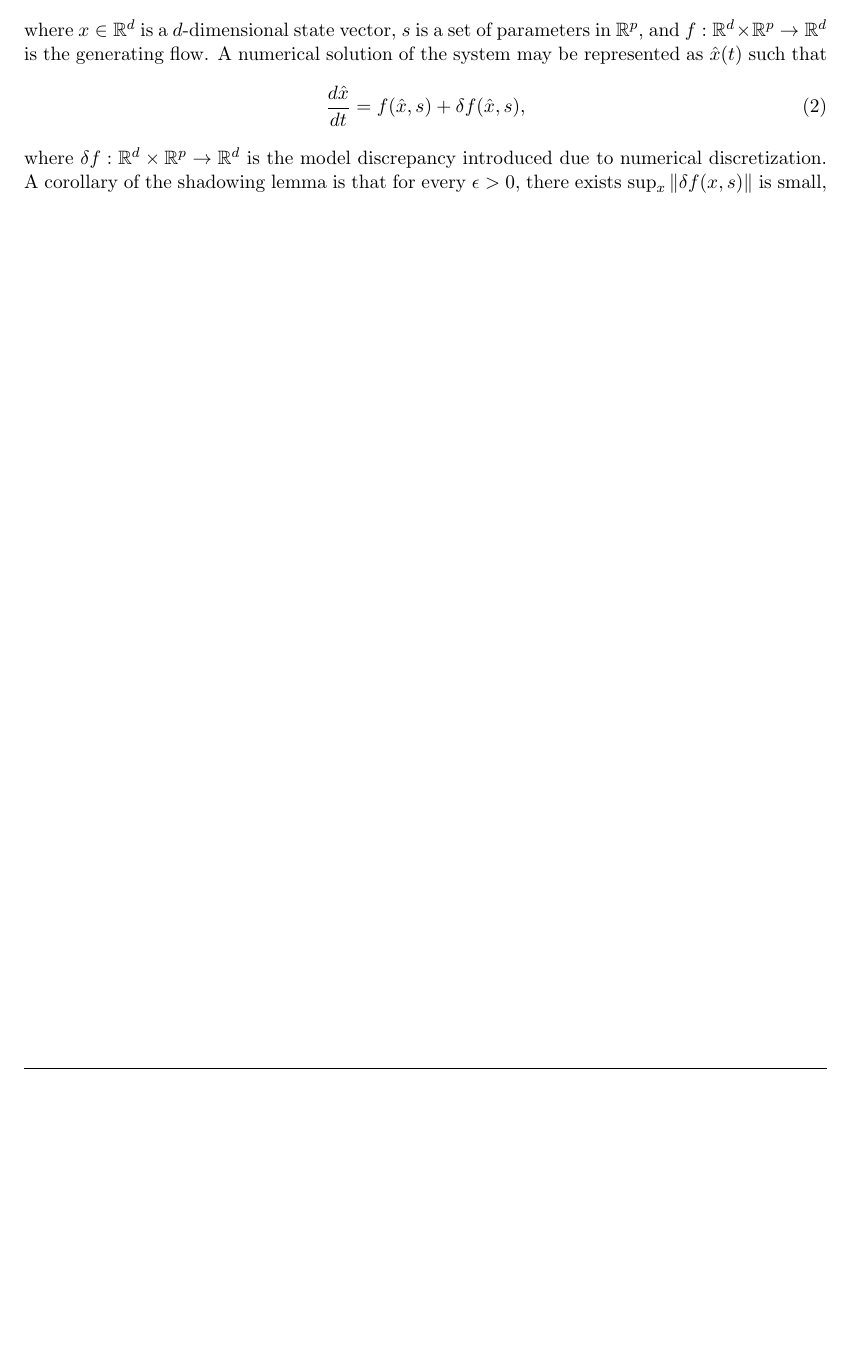
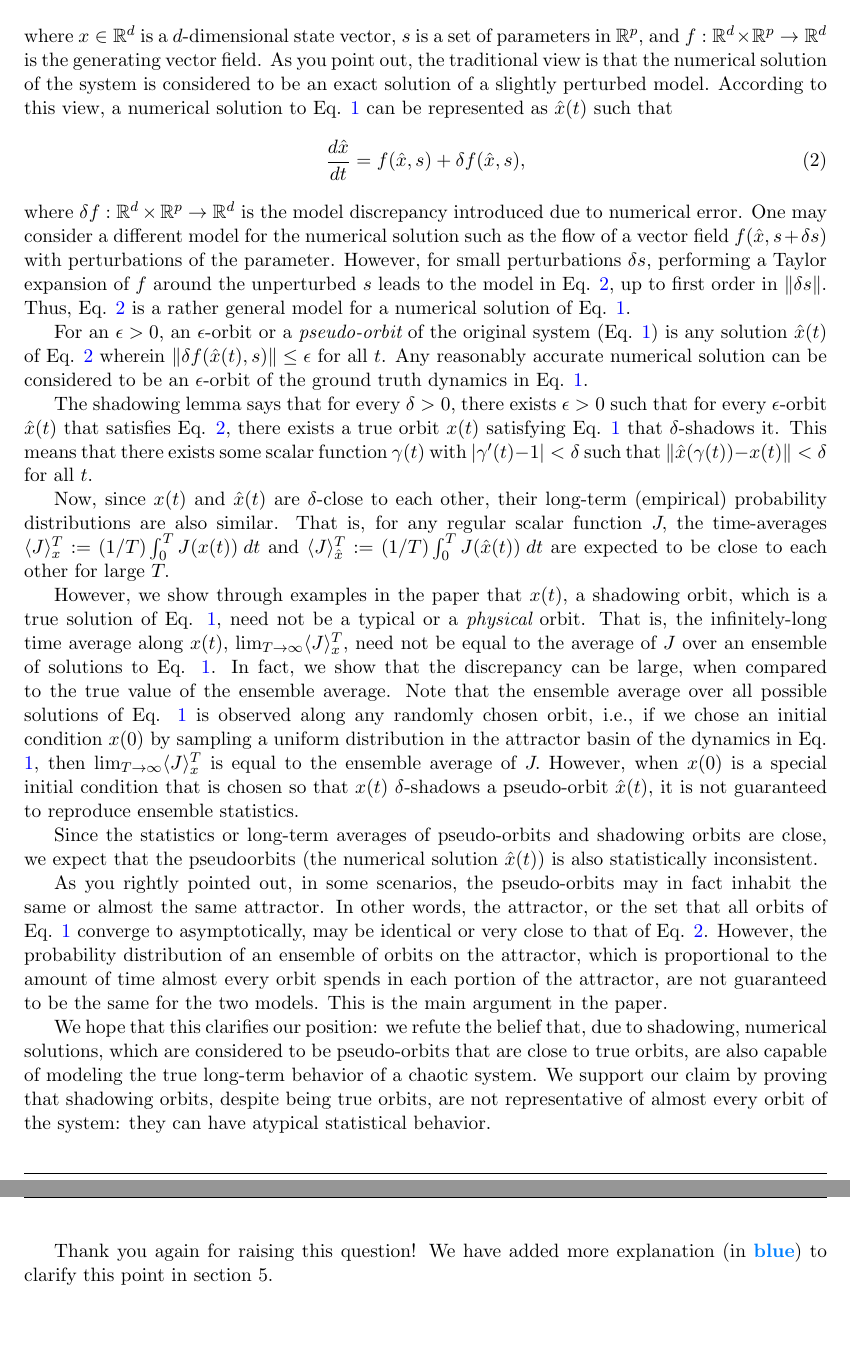
Before and after one commit to ni-sha-c/shadowing, a LaTeX document (letter/responseToReviewers.tex): part of page 2 of 2 before the commit and two parts of pages 2 and 3 of 3 after it, the two joined at a grey line, cut so that both start at the same text, the shorter picture padded with empty space. Compiled offline with pdfLaTeX.

Commit message:
Finish reviewer 2's comments.

```diff
--- a/letter/responseToReviewers.tex
+++ b/letter/responseToReviewers.tex
@@ -62,10 +63,30 @@ Thank you for your question! Traditionally, the justification for using numerica
     \dfrac{d x}{dt} = f(x, s),
 \end{align}
 where $x \in \mathbb{R}^d$ is a $d$-dimensional state vector, $s$ is a set of
-parameters in $\mathbb{R}^p$, and $f:\mathbb{R}^d \times \mathbb{R}^p \to \mathbb{R}^d$ is the generating flow. A numerical solution of the system may be represented as $\hat{x}(t)$ such that
+parameters in $\mathbb{R}^p$, and $f:\mathbb{R}^d \times \mathbb{R}^p \to \mathbb{R}^d$ is the generating vector field. As you point out, the traditional view is that the numerical solution of the system is considered to be an exact solution of a slightly perturbed model. According to this view, a numerical solution to Eq. \ref{eqn:true} can be represented as $\hat{x}(t)$ such that
 \begin{align}
+\label{eqn:numerical}
     \dfrac{d\hat{x}}{dt} = f(\hat{x}, s) + \delta f(\hat{x},s),
 \end{align}
-where $\delta f:\mathbb{R}^d \times \mathbb{R}^p \to \mathbb{R}^d$ is the model discrepancy introduced due to numerical discretization. A corollary of the shadowing lemma is that for every $\epsilon > 0,$ there exists  $\sup_{x} \|\delta f(x,s)\|$ is small,
+where $\delta f:\mathbb{R}^d \times \mathbb{R}^p \to \mathbb{R}^d$ is the model discrepancy introduced due to numerical error. One may consider a different model for the numerical solution such as the flow of a vector field $f(\hat{x}, s + \delta s)$ with perturbations of the parameter. However, for small perturbations $\delta s$, performing a Taylor expansion of $f$ around the unperturbed $s$ leads to the model in Eq. \ref{eqn:numerical}, up to first order in $\|\delta s\|$. Thus, Eq. \ref{eqn:numerical} is a rather general model for a numerical solution of Eq. \ref{eqn:true}.
+
+For an $\epsilon >0$, an $\epsilon$-orbit or a {\em pseudo-orbit} of the original system (Eq. \ref{eqn:true}) is any solution $\hat{x}(t)$ of Eq. \ref{eqn:numerical} wherein $\|\delta f(\hat{x}(t), s)\| \leq \epsilon$ for all $t$. Any reasonably accurate numerical solution can be considered to be an $\epsilon$-orbit of the ground truth dynamics in Eq. \ref{eqn:true}.
+
+The shadowing lemma says that for every $\delta > 0,$ there exists $\epsilon > 0$ such that for every $\epsilon$-orbit $\hat{x}(t)$ that satisfies Eq. \ref{eqn:numerical}, there exists a true orbit $x(t)$ satisfying Eq. \ref{eqn:true} that $\delta$-shadows it. This means that there exists some scalar function $\gamma(t)$ with $|\gamma'(t) - 1| < \delta$ such that $\| \hat{x}(\gamma(t)) - x(t) \| < \delta$ for all $t.$
+
+Now, since $x(t)$ and $\hat{x}(t)$ are $\delta$-close to each other, their long-term (empirical) probability distributions are also similar. That is, for any regular scalar function $J,$ the time-averages $\langle J\rangle_x^T := (1/T)\int_0^T J(x(t))\: dt$ and
+$\langle J\rangle_{\hat{x}}^T := (1/T) \int_0^T J(\hat{x}(t)) \: dt$ are expected to be close to each other for large $T.$
+
+However, we show through examples in the paper that $x(t)$, a shadowing orbit, which is a true solution of Eq. \ref{eqn:true}, need not be a typical or a {\em physical} orbit. That is, the infinitely-long time average along $x(t)$, $\lim_{T\to\infty} \langle J\rangle_x^T$, need not be equal to the average of $J$ over an ensemble of solutions to Eq. \ref{eqn:true}. In fact, we show that the discrepancy can be large, when compared to the true value of the ensemble average. Note that the ensemble average over all possible solutions of Eq. \ref{eqn:true} is observed along any randomly chosen orbit, i.e., if we chose an initial condition $x(0)$ by sampling a uniform distribution in the attractor basin of the dynamics in Eq. \ref{eqn:true}, then $\lim_{T\to\infty}\langle J\rangle_x^T$ is equal to the ensemble average of $J.$ However, when $x(0)$ is a special initial condition that is chosen so that $x(t)$ $\delta$-shadows a pseudo-orbit $\hat{x}(t),$ it is not guaranteed to reproduce ensemble statistics.
+
+Since the statistics or long-term averages of pseudo-orbits and shadowing orbits are close, we expect that the pseudoorbits (the numerical solution $\hat{x}(t)$) is also statistically inconsistent.
+
+As you rightly pointed out, in some scenarios, the pseudo-orbits may in fact inhabit the same or almost the same attractor. In other words, the attractor, or the set that all orbits of Eq. \ref{eqn:true} converge to asymptotically, may be identical or very close to that of Eq. \ref{eqn:numerical}. However, the probability distribution of an ensemble of orbits on the attractor, which is proportional to the amount of time almost every orbit spends in each portion of the attractor, are not guaranteed to be the same for the two models. This is the main argument in the paper.
+
+We hope that this clarifies our position: we refute the belief that, due to shadowing, numerical solutions, which are considered to be pseudo-orbits that are close to true orbits, are also capable of modeling the true long-term behavior of a chaotic system. We support our claim by proving that shadowing orbits, despite being true orbits, are not representative of almost every orbit of the system: they can have atypical statistical behavior.
+
+Thank you again for raising this question! We have added more explanation (in \reviewerTwo{blue}) to clarify this point in section 5.
+
+
 
 \end{document}
```
Also changed, not shown: letter/responseToReviewers.tex (5 more changed lines).
